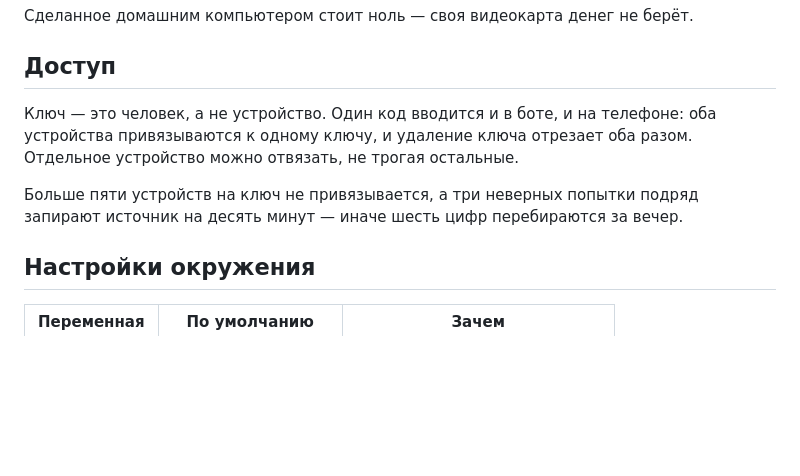
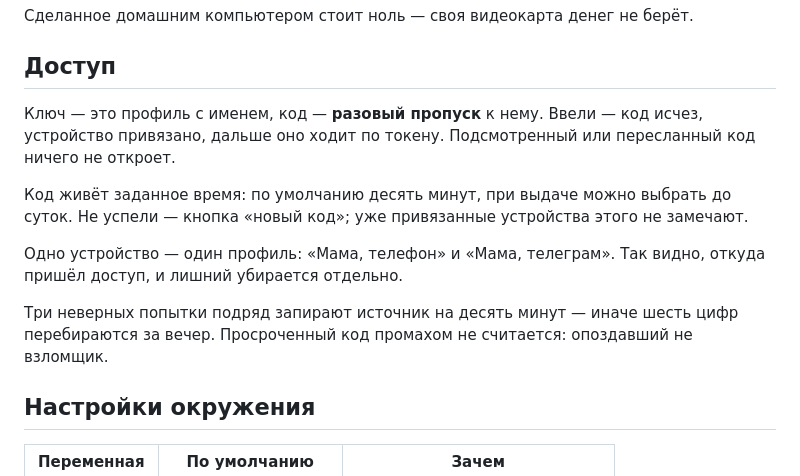
Before and after one commit to DanT2000/PasteTalk, a Markdown page: server/README.md, the part around the change. Drawn GitHub-style; blank space fills up the shorter version.

Commit message:
README: разовый код и число доверенных прокси
Co-Authored-By: Claude Opus 5 <noreply@anthropic.com>

```diff
--- a/server/README.md
+++ b/server/README.md
@@ -99,12 +99,20 @@ AITunnel объявляет заголовки `cost-rub` и `balance`, но ф
 
 ## Доступ
 
-Ключ — это человек, а не устройство. Один код вводится и в боте, и на телефоне:
-оба устройства привязываются к одному ключу, и удаление ключа отрезает оба
-разом. Отдельное устройство можно отвязать, не трогая остальные.
+Ключ — это профиль с именем, код — **разовый пропуск** к нему. Ввели — код
+исчез, устройство привязано, дальше оно ходит по токену. Подсмотренный или
+пересланный код ничего не откроет.
 
-Больше пяти устройств на ключ не привязывается, а три неверных попытки подряд
-запирают источник на десять минут — иначе шесть цифр перебираются за вечер.
+Код живёт заданное время: по умолчанию десять минут, при выдаче можно выбрать
+до суток. Не успели — кнопка «новый код»; уже привязанные устройства этого не
+замечают.
+
+Одно устройство — один профиль: «Мама, телефон» и «Мама, телеграм». Так видно,
+откуда пришёл доступ, и лишний убирается отдельно.
+
+Три неверных попытки подряд запирают источник на десять минут — иначе шесть
+цифр перебираются за вечер. Просроченный код промахом не считается: опоздавший
+не взломщик.
 
 ## Настройки окружения
 
```
